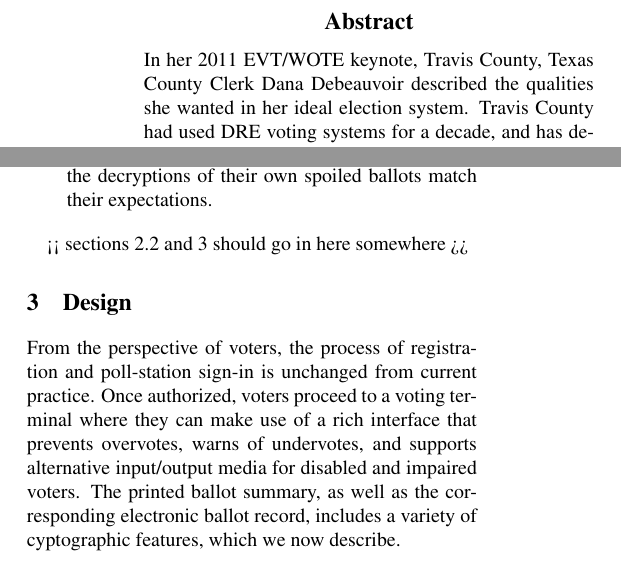
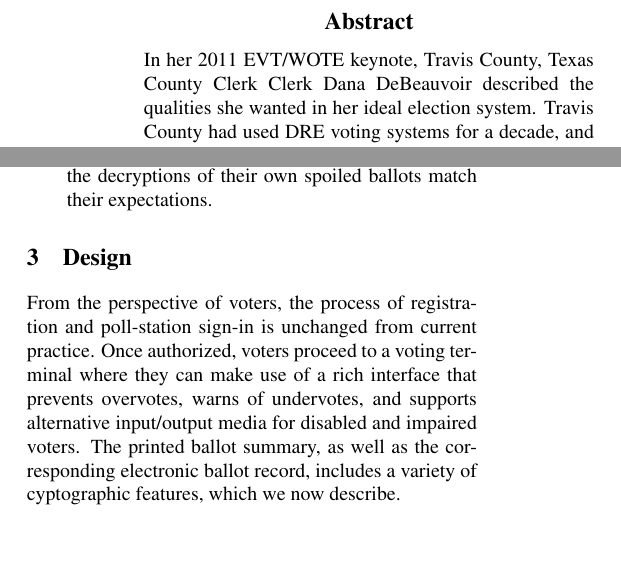
Before and after one commit to RiceSeclab/STAR, a LaTeX paper (star.tex, which reads abstract.tex, voterflow.tex): two parts of the columns of pages 1 and 4 of 13, joined at a grey line, cut so that both start at the same text, the shorter picture padded with empty space. Compiled offline with pdfLaTeX; a LaTeX package or settings file that is missing is left out.

Commit message:
latex runs without error

```diff
--- a/abstract.tex
+++ b/abstract.tex
@@ -1,5 +1,5 @@
-  In her 2011 EVT/WOTE keynote, Travis County, Texas County Clerk
-  Dana Debeauvoir described the qualities she wanted in her ideal election system.
+In her 2011 EVT/WOTE keynote, Travis County, Texas County Clerk Clerk
+Dana DeBeauvoir described the qualities she wanted in her ideal election system.
 Travis County had used DRE voting systems for a decade, and has
 decided that current voting systems on the market are unacceptable
 to replace their current systems as they reach the end of their
--- a/voterflow.tex
+++ b/voterflow.tex
@@ -120,7 +120,7 @@ The encrypted votes will be posted on a public ``bulletin board''
  that the decryptions of their own spoiled ballots match their expectations.
 \end{enumerate}
 
-<< sections 2.2 and 3 should go in here somewhere >>
+% << sections 2.2 and 3 should go in here somewhere >>
 
 
 %%% Local Variables:
```
Also changed, not shown: intro.tex (line endings or trailing spaces). Lines whose indentation alone changed are shown as unchanged.
